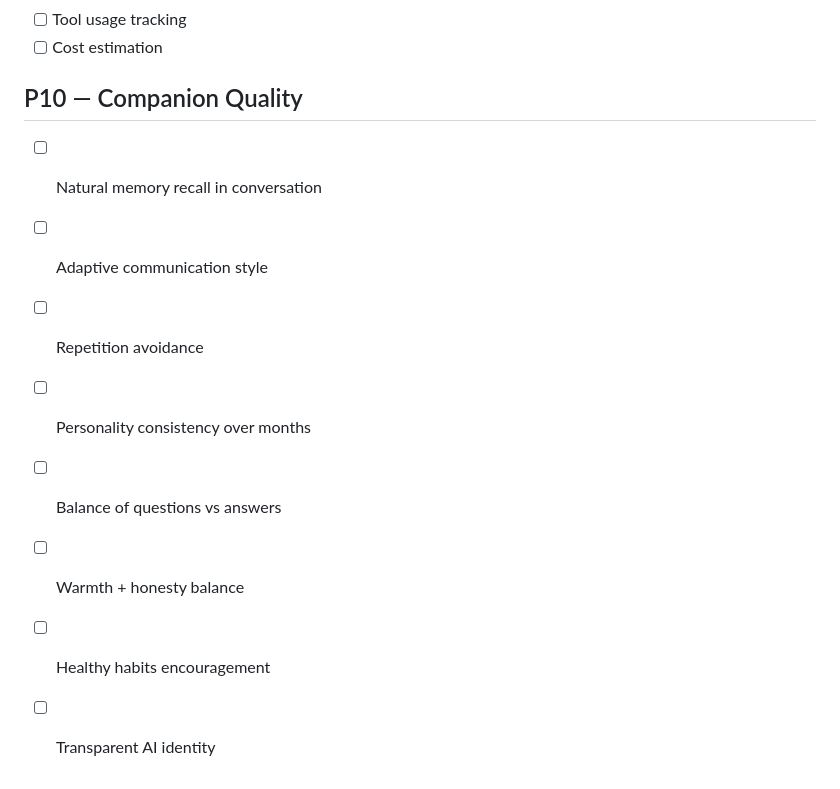
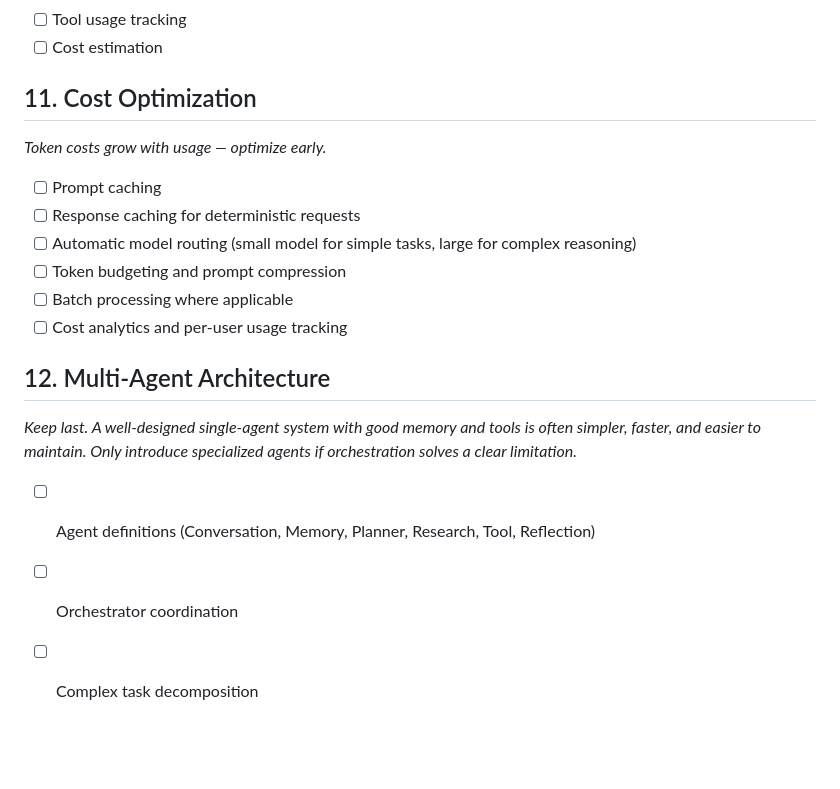
Before and after one commit to abdelrzz9/zawjati, a Markdown page: docs/roadmap.md, the part around one of its changes. Drawn GitHub-style; blank space fills up the shorter version.

```diff
--- a/docs/roadmap.md
+++ b/docs/roadmap.md
@@ -101,12 +137,19 @@
 - [ ] Tool usage tracking
 - [ ] Cost estimation
 
-## P10 — Companion Quality
-- [ ] Natural memory recall in conversation
-- [ ] Adaptive communication style
-- [ ] Repetition avoidance
-- [ ] Personality consistency over months
-- [ ] Balance of questions vs answers
-- [ ] Warmth + honesty balance
-- [ ] Healthy habits encouragement
-- [ ] Transparent AI identity
+## 11. Cost Optimization
+*Token costs grow with usage — optimize early.*
+
+- [ ] Prompt caching
+- [ ] Response caching for deterministic requests
+- [ ] Automatic model routing (small model for simple tasks, large for complex reasoning)
+- [ ] Token budgeting and prompt compression
+- [ ] Batch processing where applicable
+- [ ] Cost analytics and per-user usage tracking
+
+## 12. Multi-Agent Architecture
+*Keep last. A well-designed single-agent system with good memory and tools is often simpler, faster, and easier to maintain. Only introduce specialized agents if orchestration solves a clear limitation.*
+
+- [ ] Agent definitions (Conversation, Memory, Planner, Research, Tool, Reflection)
+- [ ] Orchestrator coordination
+- [ ] Complex task decomposition
```
Also changed, not shown: other parts of docs/roadmap.md (+54 -18 lines).
